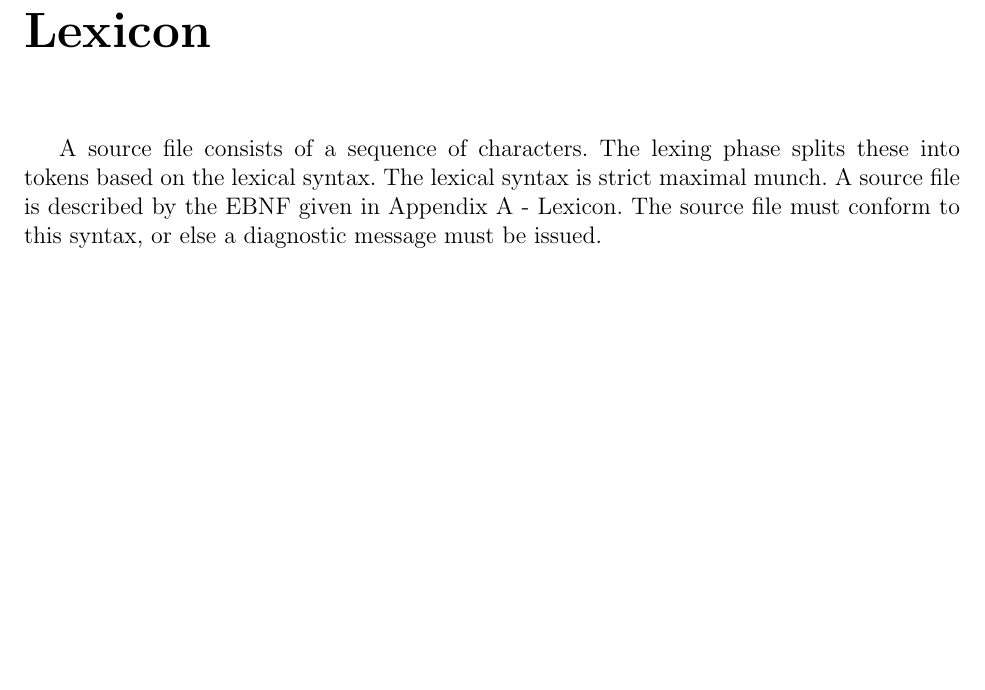
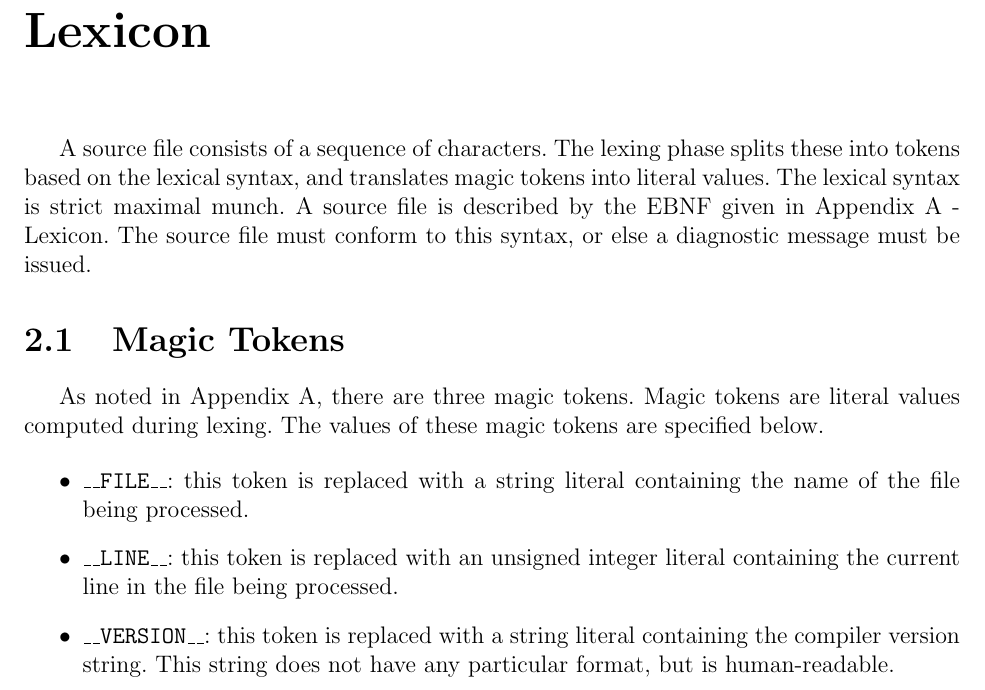
Before and after one commit to JustinHuPrime/TCompiler, a LaTeX book (standard/Standard.tex): part of page 11 of 38, cut so that both start at the same text, the shorter picture padded with empty space. Compiled offline with pdfLaTeX.

Commit message:
added magic tokens  - added __VERSION__  - documented magic tokens

```diff
--- a/standard/Standard.tex
+++ b/standard/Standard.tex
@@ -79,7 +79,19 @@ In addition to the general requirements above, the translation environment has a
 
 \chapter{Lexicon}
 
-A source file consists of a sequence of characters. The lexing phase splits these into tokens based on the lexical syntax. The lexical syntax is strict maximal munch. A source file is described by the EBNF given in Appendix A - Lexicon. The source file must conform to this syntax, or else a diagnostic message must be issued.
+A source file consists of a sequence of characters. The lexing phase splits these into tokens based on the lexical syntax, and translates magic tokens into literal values. The lexical syntax is strict maximal munch. A source file is described by the EBNF given in Appendix A - Lexicon. The source file must conform to this syntax, or else a diagnostic message must be issued.
+
+\section{Magic Tokens}
+
+As noted in Appendix A, there are three magic tokens. Magic tokens are literal values computed during lexing. The values of these magic tokens are specified below.
+
+\begin{itemize}
+	\item \texttt{\_\_FILE\_\_}: this token is replaced with a string literal containing the name of the file being processed.
+
+	\item \texttt{\_\_LINE\_\_}: this token is replaced with an unsigned integer literal containing the current line in the file being processed.
+
+	\item \texttt{\_\_VERSION\_\_}: this token is replaced with a string literal containing the compiler version string. This string does not have any particular format, but is human-readable.
+\end{itemize}
 
 \chapter{Syntax}
 
```
Also changed, not shown: 1 other file.
